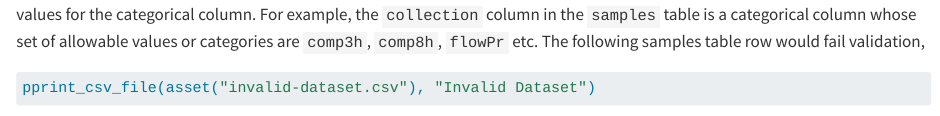
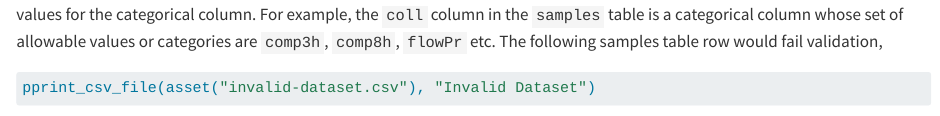
Before and after one commit to Big-Life-Lab/PHES-ODM-Validation, a Quarto document (validation-rules/invalid_category.qmd): the page in a window 1100 px wide, from 160 px down. Rendered offline with R 4.5, knitr and Pandoc in place of Quarto, with nearby package versions; some code elsewhere in the file could not run offline.

Commit message:
Updated invalid_category rule file due to changes in assets

````diff
--- a/validation-rules/invalid_category.qmd
+++ b/validation-rules/invalid_category.qmd
@@ -7,7 +7,7 @@
 ASSET_DIR = get_rule_asset_dir('invalid_category')
 ```
 
-This rule checks if the rows of a categorical column in a table have the right values. A right value is one in the set of allowable values for the categorical column. For example, the `collection` column in the `samples` table is a categorical column whose set of allowable values or categories are `comp3h`, `comp8h`, `flowPr` etc. The following samples table row would fail validation,
+This rule checks if the rows of a categorical column in a table have the right values. A right value is one in the set of allowable values for the categorical column. For example, the `coll` column in the `samples` table is a categorical column whose set of allowable values or categories are `comp3h`, `comp8h`, `flowPr` etc. The following samples table row would fail validation,
 
 ```{python}
 pprint_csv_file(asset("invalid-dataset.csv"), "Invalid Dataset")
````
Also changed, not shown: validation-rules/invalid_category.qmd (2 more changed lines).
